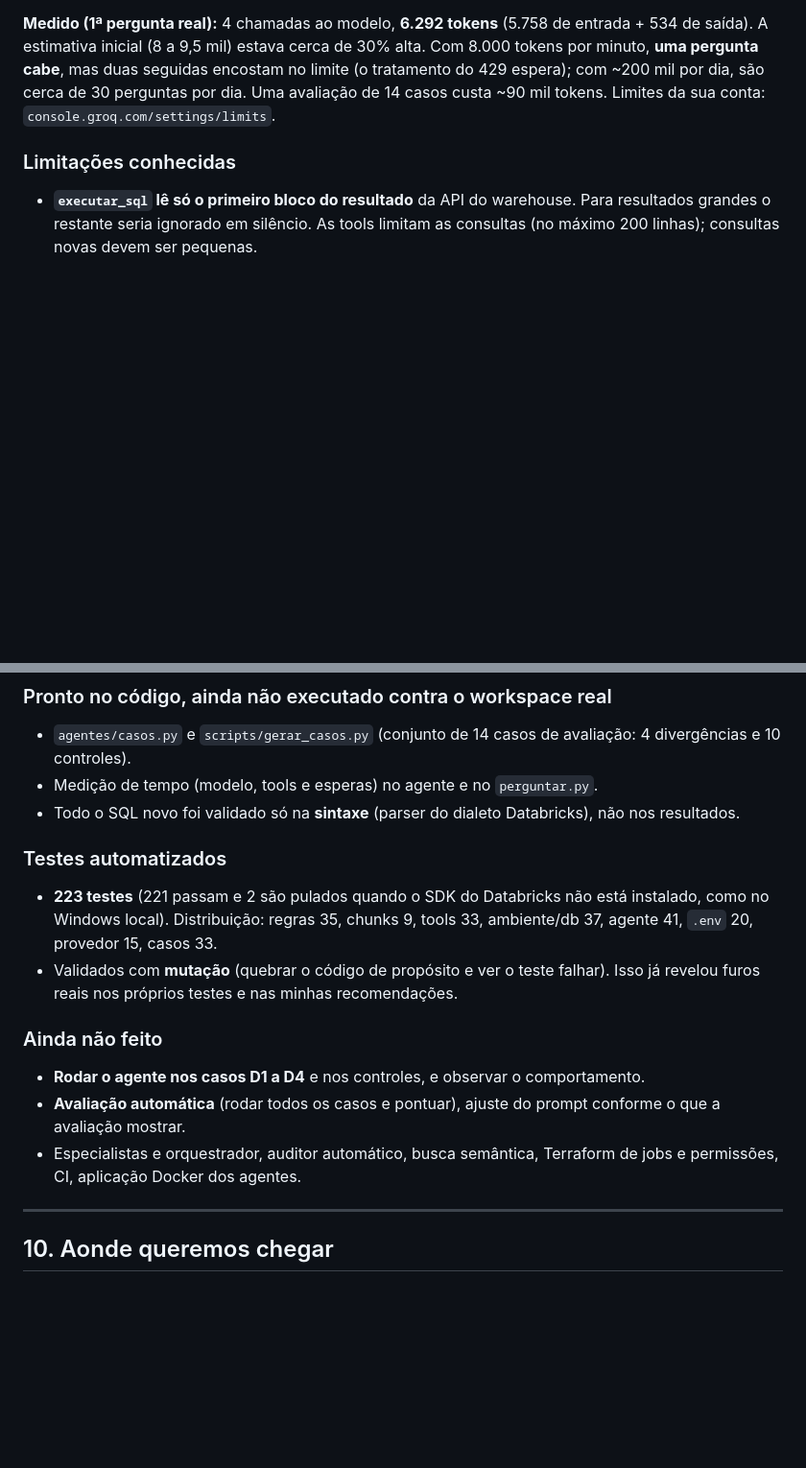
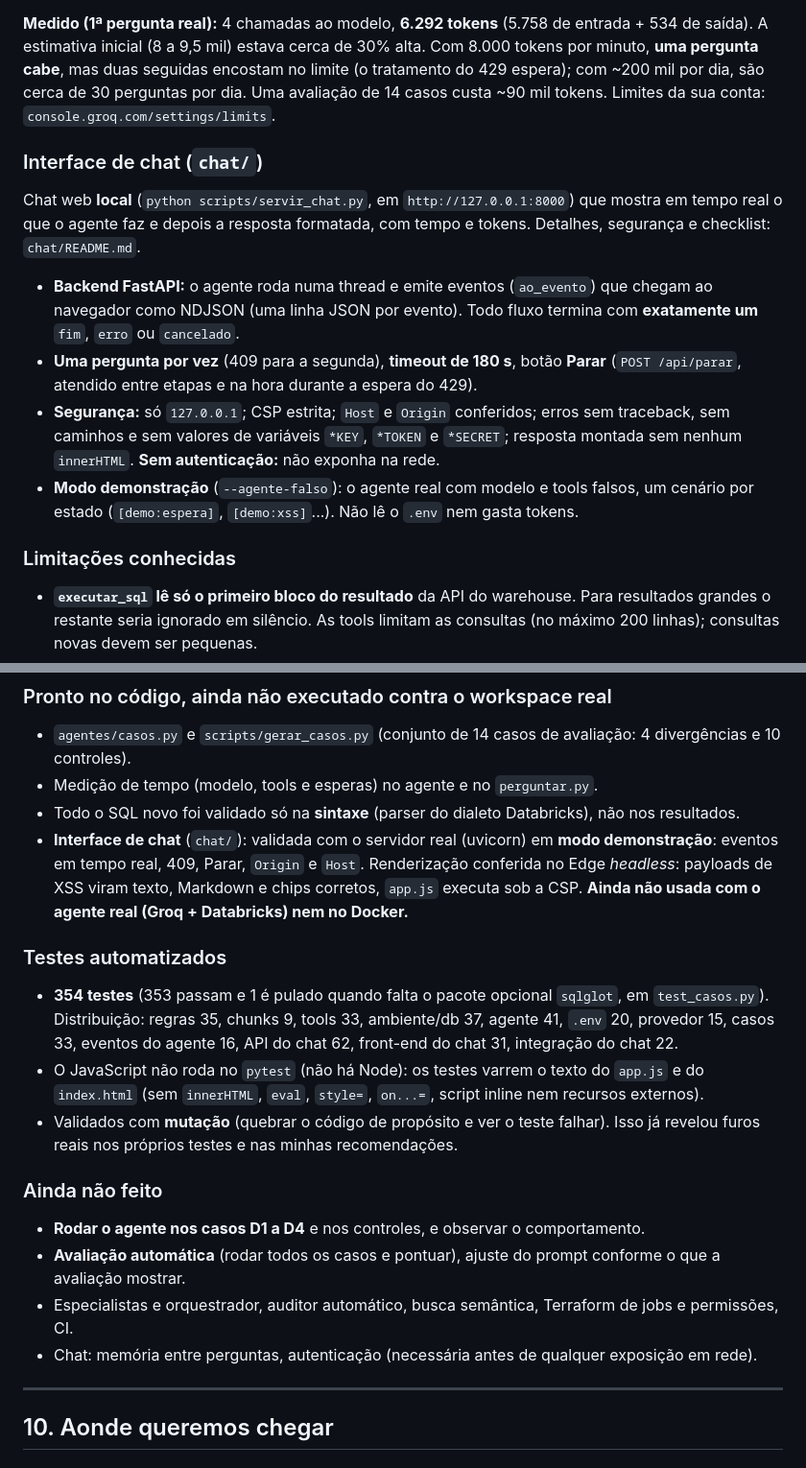
Before and after one commit to Geraldo11/agent_vendas_ia, a Markdown page: docs/CONTEXTO_DO_PROJETO.md, 2 parts joined by grey strips. Shown at 96% size. Rendered like a GitHub page; blank space fills up the shorter version.

```diff
--- a/docs/CONTEXTO_DO_PROJETO.md
+++ b/docs/CONTEXTO_DO_PROJETO.md
@@ -187,6 +187,21 @@ mas duas seguidas encostam no limite (o tratamento do 429 espera); com ~200 mil
 perguntas por dia. Uma avaliação de 14 casos custa ~90 mil tokens. Limites da sua conta:
 `console.groq.com/settings/limits`.
 
+### Interface de chat (`chat/`)
+
+Chat web **local** (`python scripts/servir_chat.py`, em `http://127.0.0.1:8000`) que mostra em tempo real o que
+o agente faz e depois a resposta formatada, com tempo e tokens. Detalhes, segurança e checklist: `chat/README.md`.
+
+- **Backend FastAPI:** o agente roda numa thread e emite eventos (`ao_evento`) que chegam ao navegador como
+  NDJSON (uma linha JSON por evento). Todo fluxo termina com **exatamente um** `fim`, `erro` ou `cancelado`.
+- **Uma pergunta por vez** (409 para a segunda), **timeout de 180 s**, botão **Parar** (`POST /api/parar`,
+  atendido entre etapas e na hora durante a espera do 429).
+- **Segurança:** só `127.0.0.1`; CSP estrita; `Host` e `Origin` conferidos; erros sem traceback, sem caminhos
+  e sem valores de variáveis `*KEY`, `*TOKEN` e `*SECRET`; resposta montada sem nenhum `innerHTML`.
+  **Sem autenticação:** não exponha na rede.
+- **Modo demonstração** (`--agente-falso`): o agente real com modelo e tools falsos, um cenário por estado
+  (`[demo:espera]`, `[demo:xss]`...). Não lê o `.env` nem gasta tokens.
+
 ### Limitações conhecidas
 
 - **`executar_sql` lê só o primeiro bloco do resultado** da API do warehouse. Para resultados grandes o restante
@@ -249,18 +268,25 @@ agentes-vendas-ia/
 - `agentes/casos.py` e `scripts/gerar_casos.py` (conjunto de 14 casos de avaliação: 4 divergências e 10 controles).
 - Medição de tempo (modelo, tools e esperas) no agente e no `perguntar.py`.
 - Todo o SQL novo foi validado só na **sintaxe** (parser do dialeto Databricks), não nos resultados.
+- **Interface de chat** (`chat/`): validada com o servidor real (uvicorn) em **modo demonstração**: eventos em
+  tempo real, 409, Parar, `Origin` e `Host`. Renderização conferida no Edge *headless*: payloads de XSS viram
+  texto, Markdown e chips corretos, `app.js` executa sob a CSP. **Ainda não usada com o agente real (Groq +
+  Databricks) nem no Docker.**
 
 ### Testes automatizados
-- **223 testes** (221 passam e 2 são pulados quando o SDK do Databricks não está instalado, como no Windows local).
-  Distribuição: regras 35, chunks 9, tools 33, ambiente/db 37, agente 41, `.env` 20, provedor 15, casos 33.
+- **354 testes** (353 passam e 1 é pulado quando falta o pacote opcional `sqlglot`, em `test_casos.py`).
+  Distribuição: regras 35, chunks 9, tools 33, ambiente/db 37, agente 41, `.env` 20, provedor 15, casos 33,
+  eventos do agente 16, API do chat 62, front-end do chat 31, integração do chat 22.
+- O JavaScript não roda no `pytest` (não há Node): os testes varrem o texto do `app.js` e do `index.html`
+  (sem `innerHTML`, `eval`, `style=`, `on...=`, script inline nem recursos externos).
 - Validados com **mutação** (quebrar o código de propósito e ver o teste falhar). Isso já revelou furos reais nos
   próprios testes e nas minhas recomendações.
 
 ### Ainda não feito
 - **Rodar o agente nos casos D1 a D4** e nos controles, e observar o comportamento.
 - **Avaliação automática** (rodar todos os casos e pontuar), ajuste do prompt conforme o que a avaliação mostrar.
-- Especialistas e orquestrador, auditor automático, busca semântica, Terraform de jobs e permissões, CI, aplicação
-  Docker dos agentes.
+- Especialistas e orquestrador, auditor automático, busca semântica, Terraform de jobs e permissões, CI.
+- Chat: memória entre perguntas, autenticação (necessária antes de qualquer exposição em rede).
 
 ---
 
```
Also changed, not shown: other parts of docs/CONTEXTO_DO_PROJETO.md (+19 -5 lines), CLAUDE.md (+6 -2 lines).
